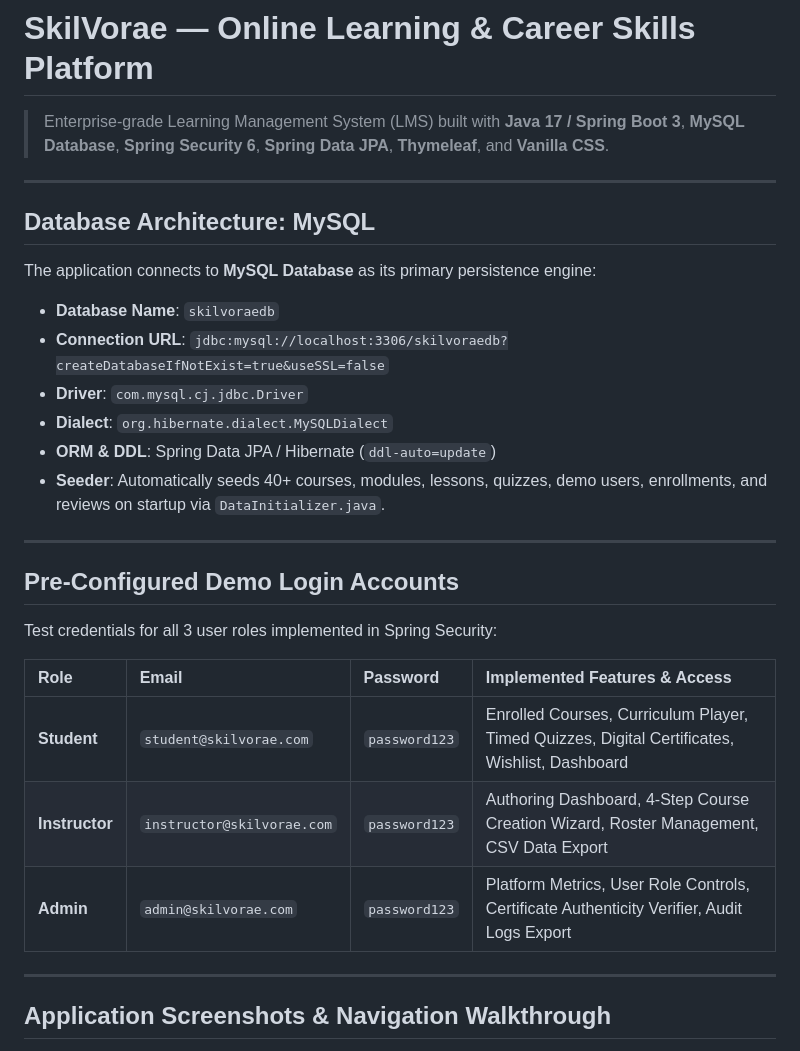
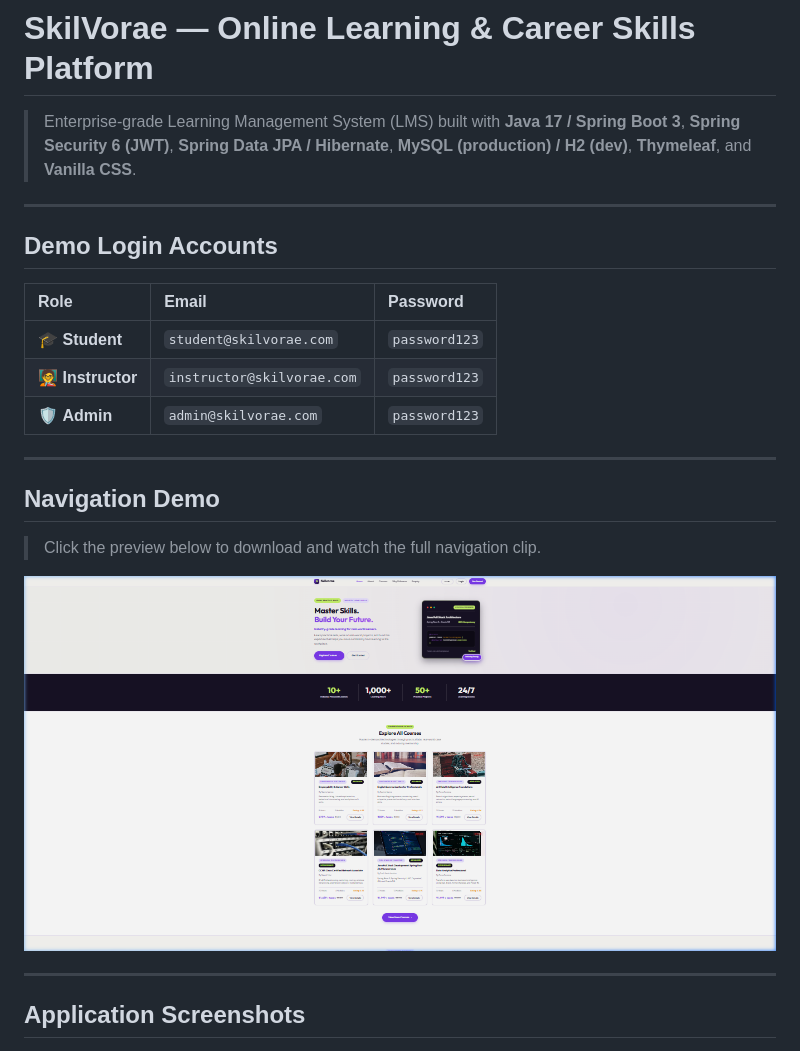
Before and after one commit to Madhusmita-16/skilVorae, a Markdown page: README.md, the part around one of its changes. Rendered like a GitHub page.

```diff
--- a/README.md
+++ b/README.md
@@ -1,33 +1,26 @@
 # SkilVorae — Online Learning & Career Skills Platform
 
-> Enterprise-grade Learning Management System (LMS) built with **Java 17 / Spring Boot 3**, **MySQL Database**, **Spring Security 6**, **Spring Data JPA**, **Thymeleaf**, and **Vanilla CSS**.
+> Enterprise-grade Learning Management System (LMS) built with **Java 17 / Spring Boot 3**, **Spring Security 6 (JWT)**, **Spring Data JPA / Hibernate**, **MySQL (production) / H2 (dev)**, **Thymeleaf**, and **Vanilla CSS**.
 
 ---
 
-## Database Architecture: MySQL
+## Demo Login Accounts
 
-The application connects to **MySQL Database** as its primary persistence engine:
-
-- **Database Name**: `skilvoraedb`
-- **Connection URL**: `jdbc:mysql://localhost:3306/skilvoraedb?createDatabaseIfNotExist=true&useSSL=false`
-- **Driver**: `com.mysql.cj.jdbc.Driver`
-- **Dialect**: `org.hibernate.dialect.MySQLDialect`
-- **ORM & DDL**: Spring Data JPA / Hibernate (`ddl-auto=update`)
-- **Seeder**: Automatically seeds 40+ courses, modules, lessons, quizzes, demo users, enrollments, and reviews on startup via `DataInitializer.java`.
+| Role | Email | Password |
+| :--- | :--- | :--- |
+| 🎓 **Student** | `student@skilvorae.com` | `password123` |
+| 🧑‍🏫 **Instructor** | `instructor@skilvorae.com` | `password123` |
+| 🛡️ **Admin** | `admin@skilvorae.com` | `password123` |
 
 ---
 
-## Pre-Configured Demo Login Accounts
+## Navigation Demo
 
-Test credentials for all 3 user roles implemented in Spring Security:
+> Click the preview below to download and watch the full navigation clip.
 
-| Role | Email | Password | Implemented Features & Access |
-| :--- | :--- | :--- | :--- |
-| **Student** | `student@skilvorae.com` | `password123` | Enrolled Courses, Curriculum Player, Timed Quizzes, Digital Certificates, Wishlist, Dashboard |
-| **Instructor** | `instructor@skilvorae.com` | `password123` | Authoring Dashboard, 4-Step Course Creation Wizard, Roster Management, CSV Data Export |
-| **Admin** | `admin@skilvorae.com` | `password123` | Platform Metrics, User Role Controls, Certificate Authenticity Verifier, Audit Logs Export |
+[![SkilVorae Navigation Demo](assets/screenshot_home.png)](assets/navigation.webp)
 
 ---
 
-## Application Screenshots & Navigation Walkthrough
+## Application Screenshots
 
```
Also changed, not shown: other parts of README.md (+51 -54 lines), assets/screenshot_admin.png (added), assets/screenshot_instructor.png (added).
